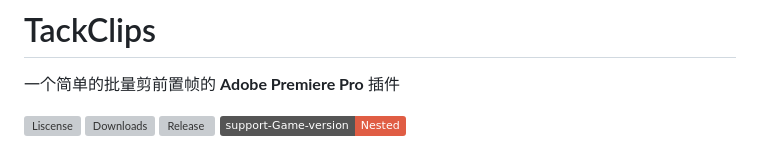
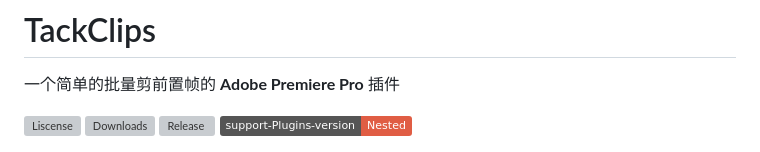
Before and after one commit to Moxiner/TrackClips, a Markdown page: README.md, the part around the change. GitHub-like rendering; badges without logos; grey boxes are pictures that could not be loaded.

Commit message:
更新 README.md

```diff
--- a/README.md
+++ b/README.md
@@ -5,7 +5,7 @@
 ![Liscense](https://img.shields.io/github/license/Moxiner/TrackClips)
 ![Downloads](https://img.shields.io/github/downloads/Moxiner/TrackClips/total)
 ![Release](https://img.shields.io/github/v/release/Moxiner/TrackClips)
-![super](https://img.shields.io/badge/support--Game--version-Nested-red)
+![super](https://img.shields.io/badge/support--Plugins--version-Nested-red)
 
 ![Title](./doc/icon/logo.png)
 ## 🎁 TrackClips 是什么
```
